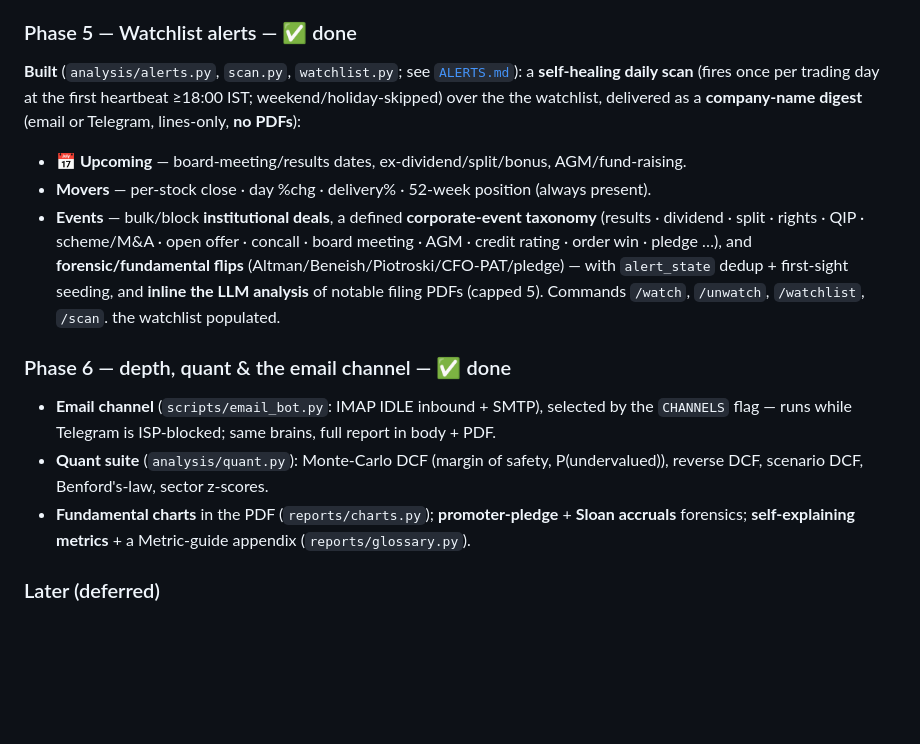
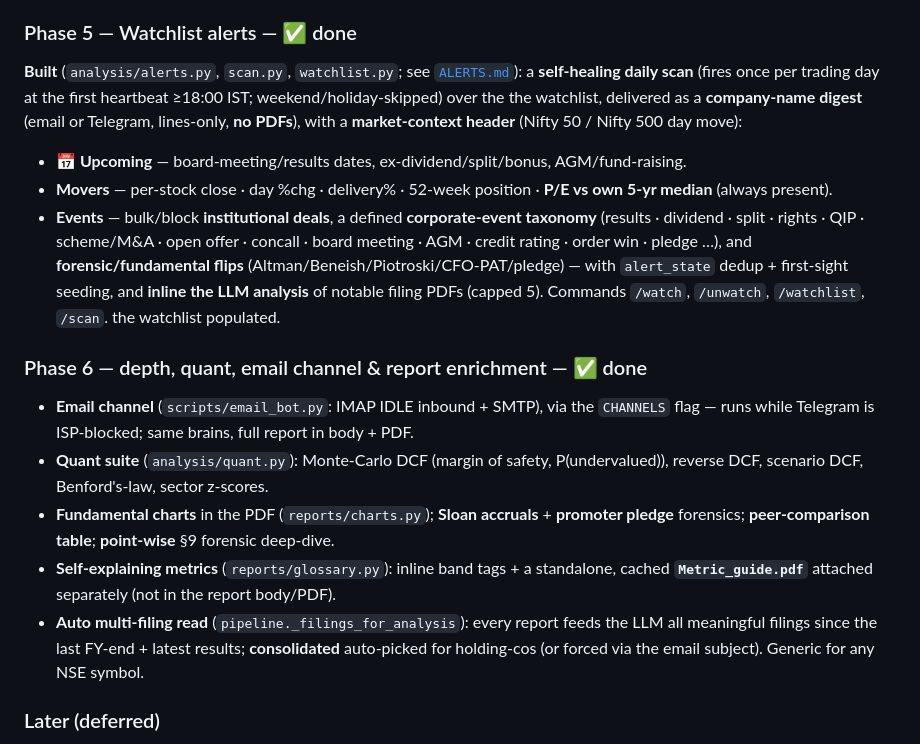
Before and after one commit to Aaryan-Nakhat/aaryan-nakhat-equity-research, a Markdown page: docs/PLAN.md, the part around the change. Rendered like a GitHub page; blank space fills up the shorter version.

Commit message:
docs(plan): sync Phase 5/6 to current (market header + valuation lens; multi-filing, consolidated, peer table, point-wise §9, standalone guide PDF)

```diff
--- a/docs/PLAN.md
+++ b/docs/PLAN.md
@@ -122,9 +122,10 @@ authorized; the brief/email layers are provider-agnostic.)
 **Built** (`analysis/alerts.py`, `scan.py`, `watchlist.py`; see [`ALERTS.md`](ALERTS.md)):
 a **self-healing daily scan** (fires once per trading day at the first heartbeat
 ≥18:00 IST; weekend/holiday-skipped) over the the watchlist, delivered as a
-**company-name digest** (email or Telegram, lines-only, **no PDFs**):
+**company-name digest** (email or Telegram, lines-only, **no PDFs**), with a
+**market-context header** (Nifty 50 / Nifty 500 day move):
 - **📅 Upcoming** — board-meeting/results dates, ex-dividend/split/bonus, AGM/fund-raising.
-- **Movers** — per-stock close · day %chg · delivery% · 52-week position (always present).
+- **Movers** — per-stock close · day %chg · delivery% · 52-week position · **P/E vs own 5-yr median** (always present).
 - **Events** — bulk/block **institutional deals**, a defined **corporate-event taxonomy**
   (results · dividend · split · rights · QIP · scheme/M&A · open offer · concall ·
   board meeting · AGM · credit rating · order win · pledge …), and **forensic/fundamental
@@ -132,13 +133,18 @@ a **self-healing daily scan** (fires once per trading day at the first heartbeat
   first-sight seeding, and **inline the LLM analysis** of notable filing PDFs (capped 5).
 Commands `/watch`, `/unwatch`, `/watchlist`, `/scan`. the watchlist populated.
 
-### Phase 6 — depth, quant & the email channel — ✅ done
-- **Email channel** (`scripts/email_bot.py`: IMAP IDLE inbound + SMTP), selected by the
-  `CHANNELS` flag — runs while Telegram is ISP-blocked; same brains, full report in body + PDF.
+### Phase 6 — depth, quant, email channel & report enrichment — ✅ done
+- **Email channel** (`scripts/email_bot.py`: IMAP IDLE inbound + SMTP), via the `CHANNELS`
+  flag — runs while Telegram is ISP-blocked; same brains, full report in body + PDF.
 - **Quant suite** (`analysis/quant.py`): Monte-Carlo DCF (margin of safety, P(undervalued)),
   reverse DCF, scenario DCF, Benford's-law, sector z-scores.
-- **Fundamental charts** in the PDF (`reports/charts.py`); **promoter-pledge** + **Sloan
-  accruals** forensics; **self-explaining metrics** + a Metric-guide appendix (`reports/glossary.py`).
+- **Fundamental charts** in the PDF (`reports/charts.py`); **Sloan accruals** + **promoter
+  pledge** forensics; **peer-comparison table**; **point-wise** §9 forensic deep-dive.
+- **Self-explaining metrics** (`reports/glossary.py`): inline band tags + a standalone,
+  cached **`Metric_guide.pdf`** attached separately (not in the report body/PDF).
+- **Auto multi-filing read** (`pipeline._filings_for_analysis`): every report feeds the LLM
+  all meaningful filings since the last FY-end + latest results; **consolidated** auto-picked
+  for holding-cos (or forced via the email subject). Generic for any NSE symbol.
 
 ### Later (deferred)
 - Mutual-fund switching analytics (NAV, rolling returns, risk-adjusted,
```
